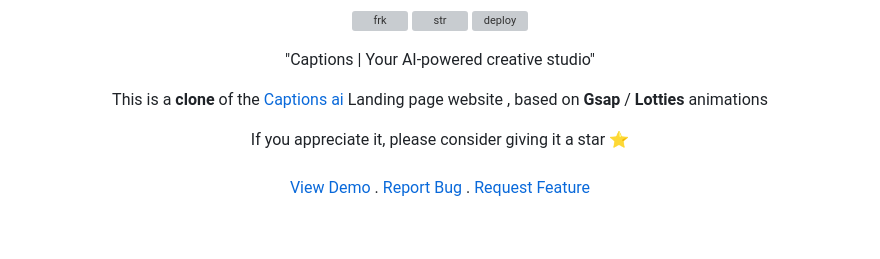
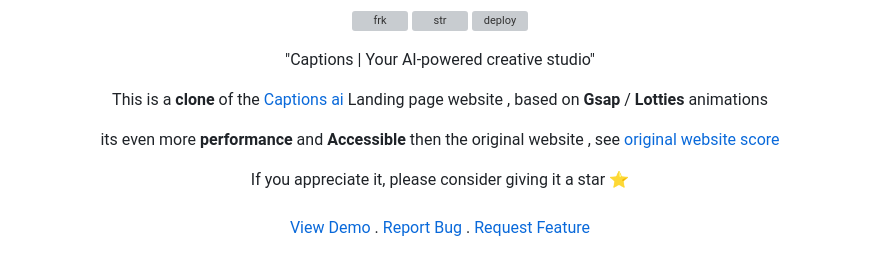
Before and after one commit to issam-seghir/Captions-AI, a Markdown page: README.md, the part around one of its changes. GitHub-like rendering; blank space fills up the shorter version; grey boxes are pictures that could not be loaded.

```diff
--- a/README.md
+++ b/README.md
@@ -19,4 +19,6 @@
 based on **Gsap** / **Lotties**  animations
+
+its even more  **performance** and **Accessible** then the original website , see [original website score](https://i.imgur.com/fCqSHnk.png)
 
 If you appreciate it, please consider giving it a star ⭐
  <br />
```
Also changed, not shown: other parts of README.md (+1 -1 lines).
